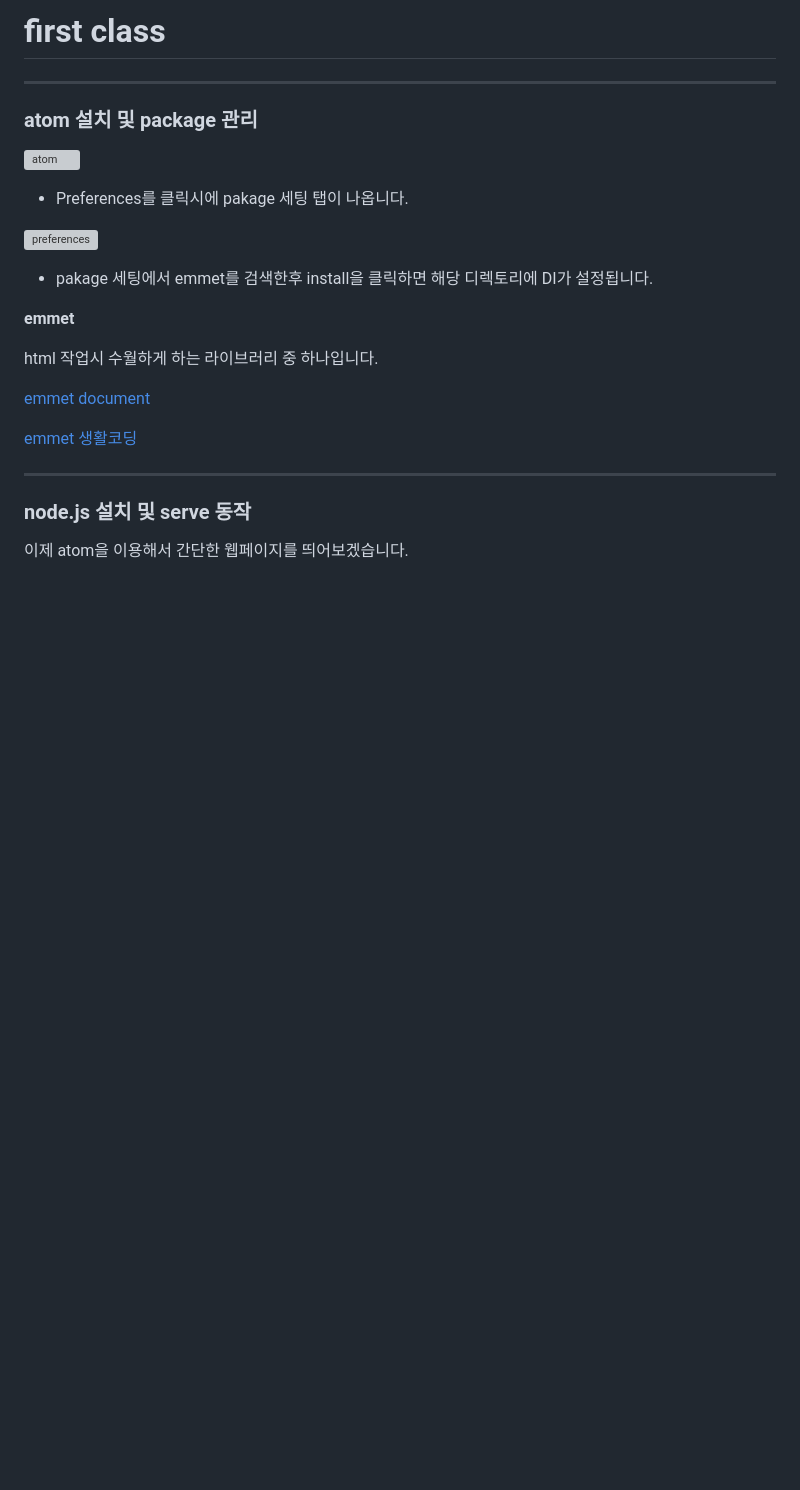
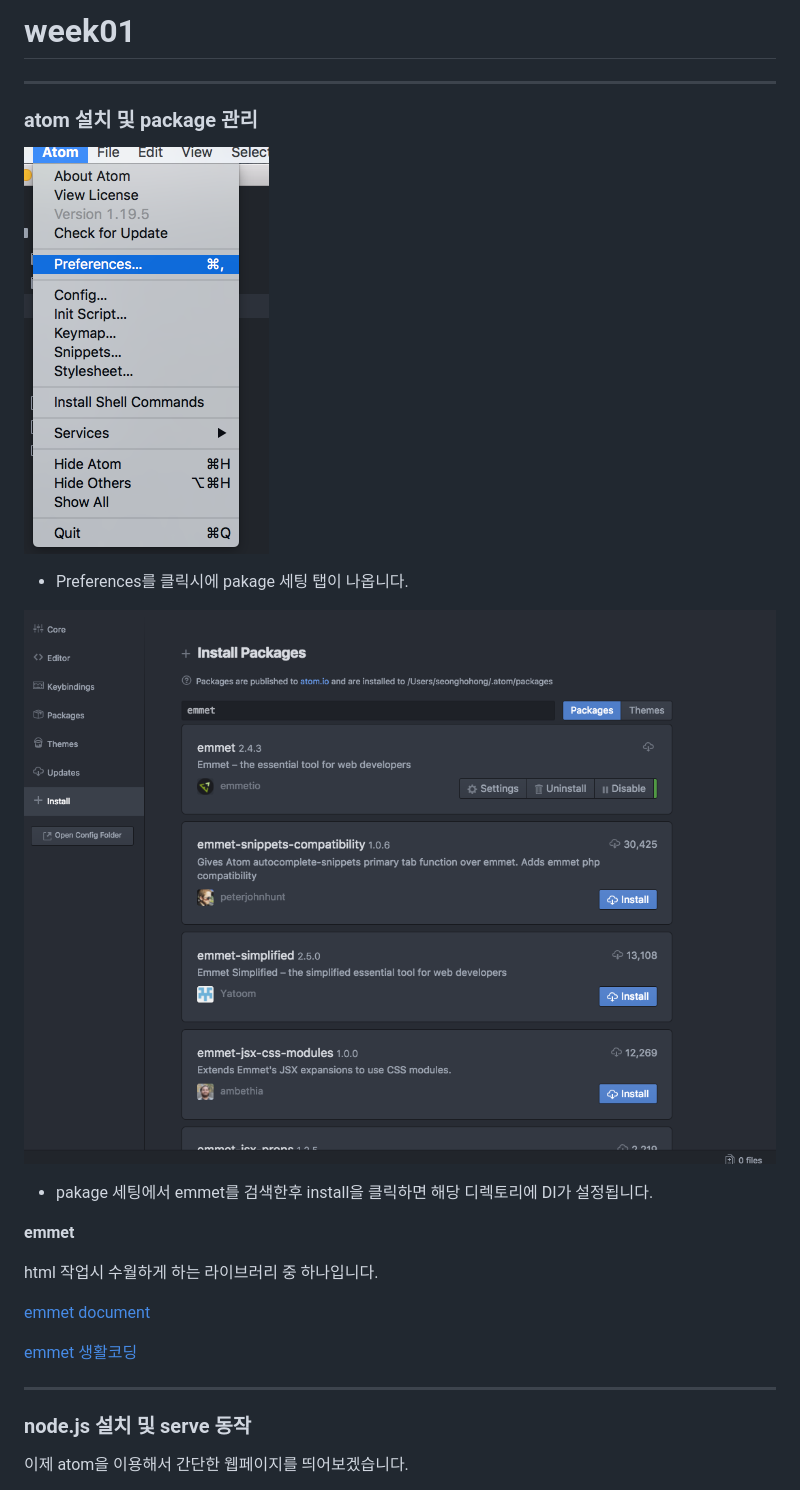
Before and after one commit to grohong/frontend-web, a Markdown page: 01/README.md, the part around the change printed below. GitHub-like rendering; blank space fills up the shorter version; grey boxes are pictures that could not be loaded.

```diff
--- a/01/README.md
+++ b/01/README.md
@@ -1,13 +1,13 @@
-# first class
+# week01
 
 _________________________
 ### atom 설치 및 package 관리
 
-![atom](./image/atom_preferences.png)
+![atom](./images/atom_preferences.png)
 
 - Preferences를 클릭시에 pakage 세팅 탭이 나옵니다.
 
-![preferences](./image/atom_pakage_setting.png)
+![preferences](./images/atom_pakage_setting.png)
 
 - pakage 세팅에서 emmet를 검색한후 install을 클릭하면 해당 디렉토리에 DI가 설정됩니다.
 
```
Also changed, not shown: other parts of 01/README.md (+4 -4 lines), 03/images/BOM_stackView.png (added), 2 other files.
